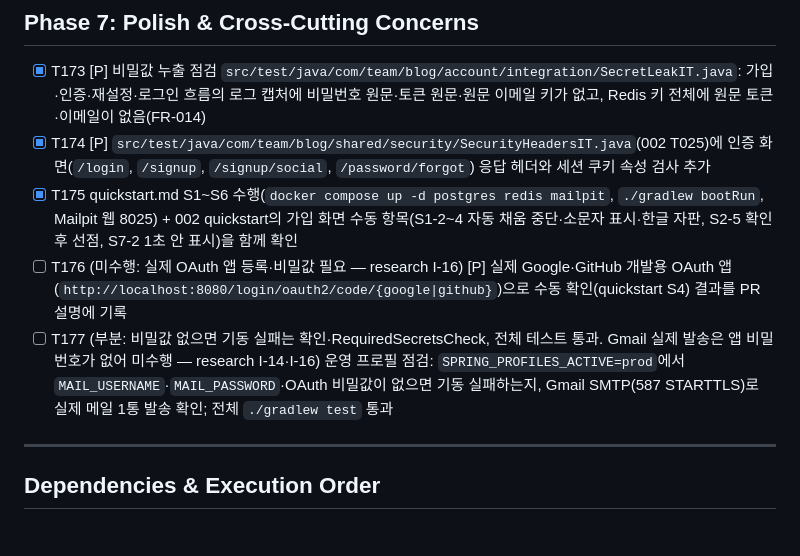
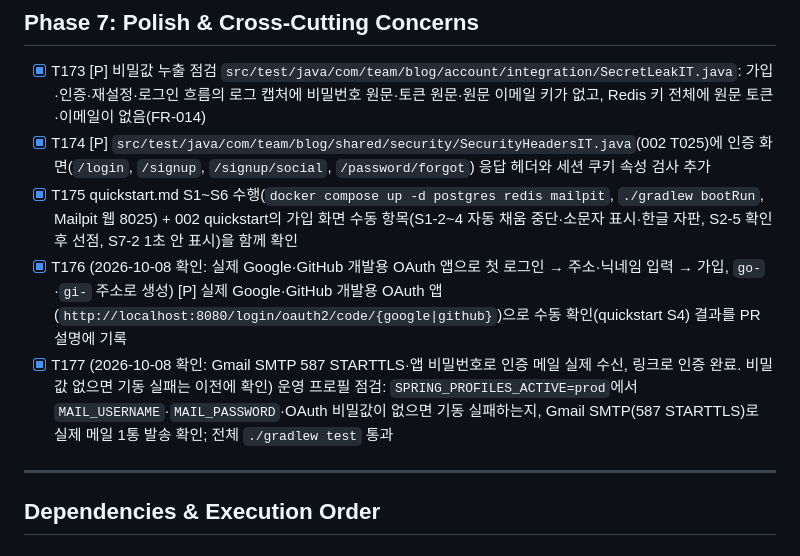
Before and after one commit to AIPKANG/docs, a Markdown page: specs/001-auth/tasks.md, the part around the change. Drawn GitHub-style.

Commit message:
001 마지막 확인: 실제 Google·GitHub OAuth 로그인과 Gmail 인증 메일 수신 확인(T176·T177 완료), 키 준비 안내 문서 추가
Co-Authored-By: Claude Opus 5.5 (1M context) <noreply@anthropic.com>

```diff
--- a/specs/001-auth/tasks.md
+++ b/specs/001-auth/tasks.md
@@ -197,8 +197,8 @@ description: "001-auth 구현 작업 목록 (002 골격 위에 인증 추가)"
 - [X] T173 [P] 비밀값 누출 점검 `src/test/java/com/team/blog/account/integration/SecretLeakIT.java`: 가입·인증·재설정·로그인 흐름의 로그 캡처에 비밀번호 원문·토큰 원문·원문 이메일 키가 없고, Redis 키 전체에 원문 토큰·이메일이 없음(FR-014)
 - [X] T174 [P] `src/test/java/com/team/blog/shared/security/SecurityHeadersIT.java`(002 T025)에 인증 화면(`/login`, `/signup`, `/signup/social`, `/password/forgot`) 응답 헤더와 세션 쿠키 속성 검사 추가
 - [X] T175 quickstart.md S1~S6 수행(`docker compose up -d postgres redis mailpit`, `./gradlew bootRun`, Mailpit 웹 8025) + 002 quickstart의 가입 화면 수동 항목(S1-2~4 자동 채움 중단·소문자 표시·한글 자판, S2-5 확인 후 선점, S7-2 1초 안 표시)을 함께 확인
-- [ ] T176 (미수행: 실제 OAuth 앱 등록·비밀값 필요 — research I-16) [P] 실제 Google·GitHub 개발용 OAuth 앱(`http://localhost:8080/login/oauth2/code/{google|github}`)으로 수동 확인(quickstart S4) 결과를 PR 설명에 기록
-- [ ] T177 (부분: 비밀값 없으면 기동 실패는 확인·RequiredSecretsCheck, 전체 테스트 통과. Gmail 실제 발송은 앱 비밀번호가 없어 미수행 — research I-14·I-16) 운영 프로필 점검: `SPRING_PROFILES_ACTIVE=prod`에서 `MAIL_USERNAME`·`MAIL_PASSWORD`·OAuth 비밀값이 없으면 기동 실패하는지, Gmail SMTP(587 STARTTLS)로 실제 메일 1통 발송 확인; 전체 `./gradlew test` 통과
+- [X] T176 (2026-10-08 확인: 실제 Google·GitHub 개발용 OAuth 앱으로 첫 로그인 → 주소·닉네임 입력 → 가입, `go-`·`gi-` 주소로 생성) [P] 실제 Google·GitHub 개발용 OAuth 앱(`http://localhost:8080/login/oauth2/code/{google|github}`)으로 수동 확인(quickstart S4) 결과를 PR 설명에 기록
+- [X] T177 (2026-10-08 확인: Gmail SMTP 587 STARTTLS·앱 비밀번호로 인증 메일 실제 수신, 링크로 인증 완료. 비밀값 없으면 기동 실패는 이전에 확인) 운영 프로필 점검: `SPRING_PROFILES_ACTIVE=prod`에서 `MAIL_USERNAME`·`MAIL_PASSWORD`·OAuth 비밀값이 없으면 기동 실패하는지, Gmail SMTP(587 STARTTLS)로 실제 메일 1통 발송 확인; 전체 `./gradlew test` 통과
 
 ---
 
```
Also changed, not shown: specs/001-auth/secrets-setup.md (added, +38 -0 lines).
